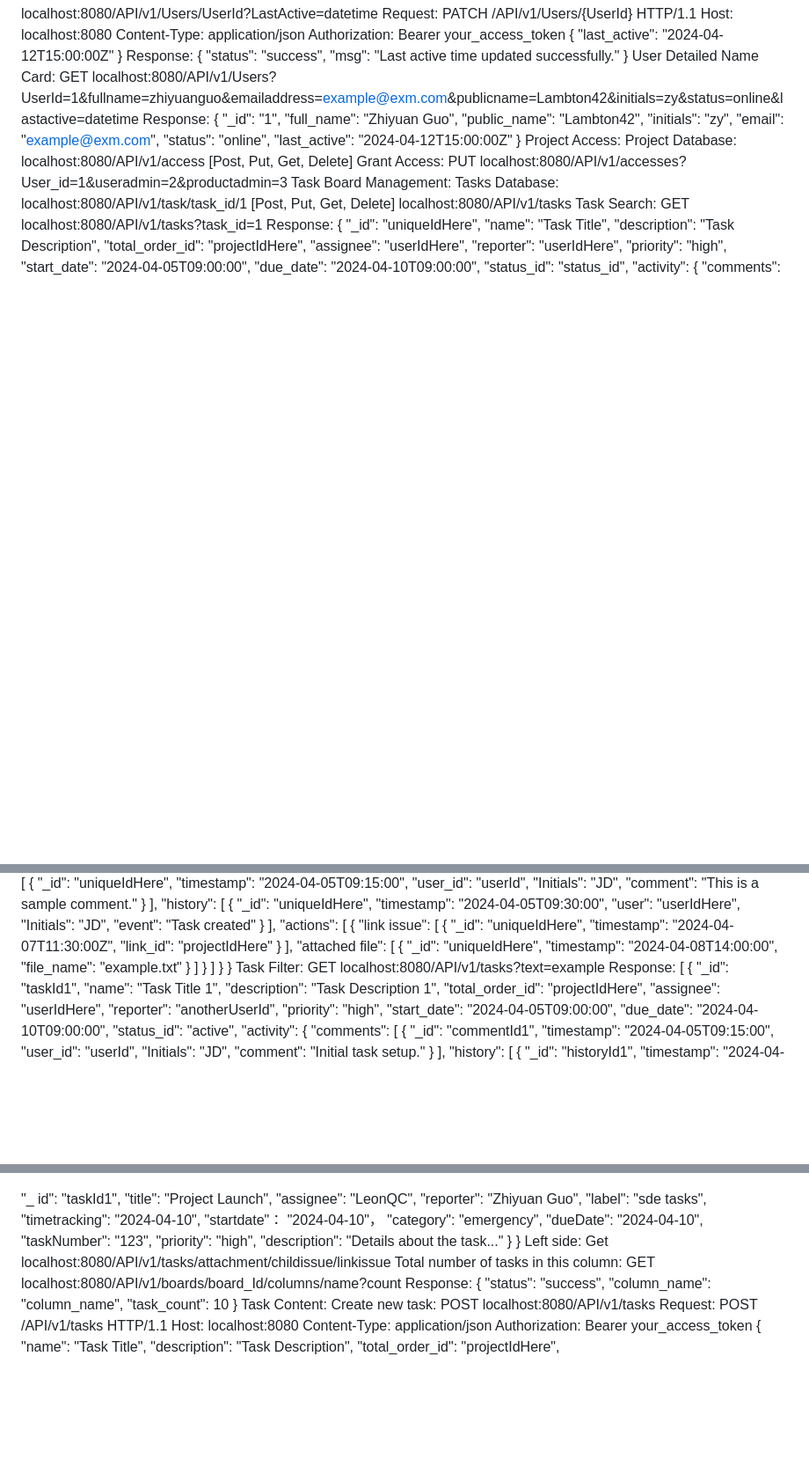
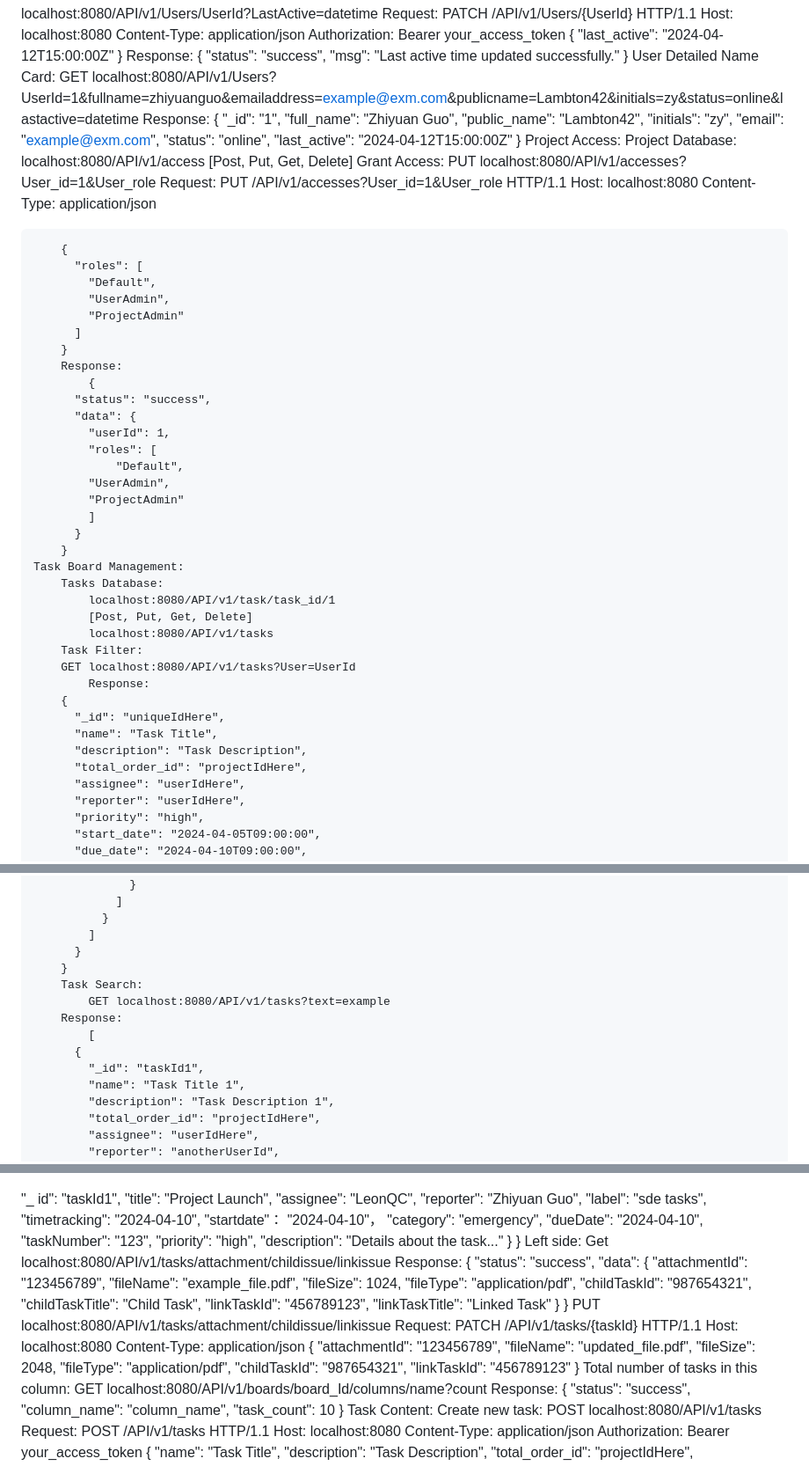
Before and after one commit to LeonQC/Taskify-Services, a Markdown page: APIURLS.md, 3 parts joined by grey strips. Shown: that part at 88% size. GitHub-like rendering; blank space fills up the shorter version.

```diff
--- a/APIURLS.md
+++ b/APIURLS.md
@@ -180,14 +180,38 @@ Admin Features:
      	    localhost:8080/API/v1/access
             [Post, Put, Get, Delete]
 	    Grant Access:
-	    	PUT localhost:8080/API/v1/accesses?User_id=1&useradmin=2&productadmin=3
+	    PUT localhost:8080/API/v1/accesses?User_id=1&User_role
+      	    Request:
+		PUT /API/v1/accesses?User_id=1&User_role HTTP/1.1
+		Host: localhost:8080
+		Content-Type: application/json
+
+		{
+		  "roles": [
+		    "Default",
+		    "UserAdmin",
+		    "ProjectAdmin"
+		  ]
+		}
+  	    Response:
+       		{
+		  "status": "success",
+		  "data": {
+		    "userId": 1,
+		    "roles": [
+	    	    "Default",
+		    "UserAdmin",
+		    "ProjectAdmin"
+		    ]
+		  }
+		}
     Task Board Management:
         Tasks Database:
             localhost:8080/API/v1/task/task_id/1
             [Post, Put, Get, Delete]
             localhost:8080/API/v1/tasks
-        Task Search:
-	    GET localhost:8080/API/v1/tasks?task_id=1
+        Task Filter:
+	    GET localhost:8080/API/v1/tasks?User=UserId
      	    Response:
 		{
 		  "_id": "uniqueIdHere",
@@ -239,7 +263,7 @@ Admin Features:
 		    ]
 		  }
 		}
-        Task Filter:
+        Task Search:
             GET localhost:8080/API/v1/tasks?text=example
 	    Response:
      		[
@@ -408,6 +432,33 @@ Task Management:
 		}
   	    Left side:
        	    Get localhost:8080/API/v1/tasks/attachment/childissue/linkissue
+	    Response:
+	     	    {
+			  "status": "success",
+			  "data": {
+			    "attachmentId": "123456789",
+			    "fileName": "example_file.pdf",
+			    "fileSize": 1024,
+			    "fileType": "application/pdf",
+			    "childTaskId": "987654321",
+			    "childTaskTitle": "Child Task",
+			    "linkTaskId": "456789123",
+			    "linkTaskTitle": "Linked Task"
+			  }
+			}
+   	    PUT localhost:8080/API/v1/tasks/attachment/childissue/linkissue
+		Request:
+	  		PATCH /API/v1/tasks/{taskId} HTTP/1.1
+			Host: localhost:8080
+			Content-Type: application/json
+	  		{
+			  "attachmentId": "123456789",
+			  "fileName": "updated_file.pdf",
+			  "fileSize": 2048,
+			  "fileType": "application/pdf",
+			  "childTaskId": "987654321",
+			  "linkTaskId": "456789123"
+			}
 	Total number of tasks in this column:
  	    GET localhost:8080/API/v1/boards/board_Id/columns/name?count
       	    Response:
```
